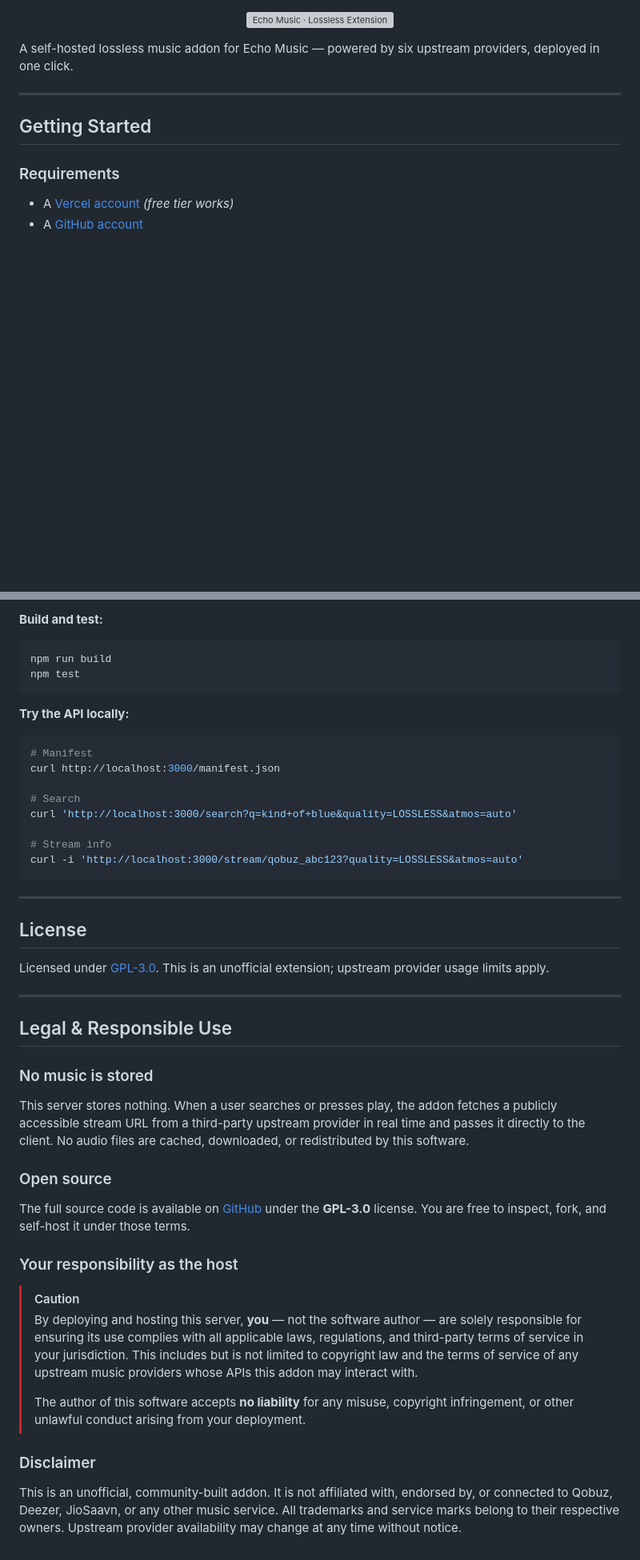
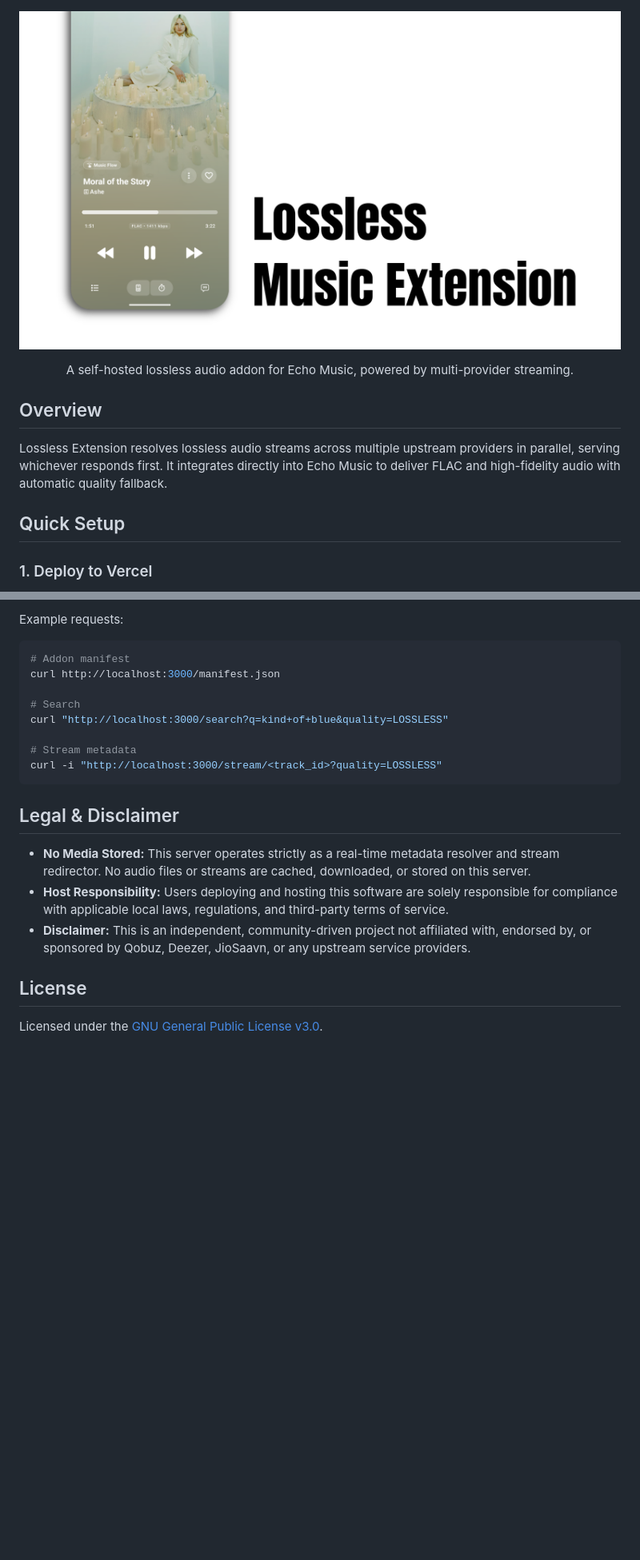
Before and after one commit to EchoMusicApp/lossless-extension, a Markdown page: README.md, 2 parts joined by grey strips. Shown at 80% size. Drawn GitHub-style; pictures changed too: assets/banner.png (added); blank space fills up the shorter version; grey boxes are pictures that could not be loaded.

````diff
--- a/README.md
+++ b/README.md
@@ -2,14 +2,15 @@
   <img src="assets/banner.png" alt="Echo Music · Lossless Extension" width="100%">
 </p>
 
-A self-hosted lossless music addon for Echo Music — powered by six upstream providers, deployed in one click.
+<p align="center">
+  A self-hosted lossless audio addon for Echo Music, powered by multi-provider streaming.
+</p>
 
----
+## Overview
 
-## Getting Started
+Lossless Extension resolves lossless audio streams across multiple upstream providers in parallel, serving whichever responds first. It integrates directly into Echo Music to deliver FLAC and high-fidelity audio with automatic quality fallback.
 
-### Requirements
+## Quick Setup
 
-- A [Vercel account](https://vercel.com/signup) _(free tier works)_
-- A [GitHub account](https://github.com/signup)
+### 1. Deploy to Vercel
 
@@ -106,50 +89,24 @@ npm run dev
 ```
 
-**Build and test:**
+Example requests:
 
 ```bash
-npm run build
-npm test
-```
-
-**Try the API locally:**
-
-```bash
-# Manifest
+# Addon manifest
 curl http://localhost:3000/manifest.json
 
 # Search
-curl 'http://localhost:3000/search?q=kind+of+blue&quality=LOSSLESS&atmos=auto'
+curl "http://localhost:3000/search?q=kind+of+blue&quality=LOSSLESS"
 
-# Stream info
-curl -i 'http://localhost:3000/stream/qobuz_abc123?quality=LOSSLESS&atmos=auto'
+# Stream metadata
+curl -i "http://localhost:3000/stream/<track_id>?quality=LOSSLESS"
 ```
 
----
+## Legal & Disclaimer
+
+- **No Media Stored:** This server operates strictly as a real-time metadata resolver and stream redirector. No audio files or streams are cached, downloaded, or stored on this server.
+- **Host Responsibility:** Users deploying and hosting this software are solely responsible for compliance with applicable local laws, regulations, and third-party terms of service.
+- **Disclaimer:** This is an independent, community-driven project not affiliated with, endorsed by, or sponsored by Qobuz, Deezer, JioSaavn, or any upstream service providers.
 
 ## License
 
-Licensed under [GPL-3.0](LICENSE). This is an unofficial extension; upstream provider usage limits apply.
-
----
-
-## Legal & Responsible Use
-
-### No music is stored
-
-This server stores nothing. When a user searches or presses play, the addon fetches a publicly accessible stream URL from a third-party upstream provider in real time and passes it directly to the client. No audio files are cached, downloaded, or redistributed by this software.
-
-### Open source
-
-The full source code is available on [GitHub](https://github.com/EchoMusicApp/lossless-extension) under the **GPL-3.0** license. You are free to inspect, fork, and self-host it under those terms.
-
-### Your responsibility as the host
-
-> [!CAUTION]
-> By deploying and hosting this server, **you** — not the software author — are solely responsible for ensuring its use complies with all applicable laws, regulations, and third-party terms of service in your jurisdiction. This includes but is not limited to copyright law and the terms of service of any upstream music providers whose APIs this addon may interact with.
->
-> The author of this software accepts **no liability** for any misuse, copyright infringement, or other unlawful conduct arising from your deployment.
-
-### Disclaimer
-
-This is an unofficial, community-built addon. It is not affiliated with, endorsed by, or connected to Qobuz, Deezer, JioSaavn, or any other music service. All trademarks and service marks belong to their respective owners. Upstream provider availability may change at any time without notice.
+Licensed under the [GNU General Public License v3.0](LICENSE).
````
Also changed, not shown: other parts of README.md (+38 -56 lines).
